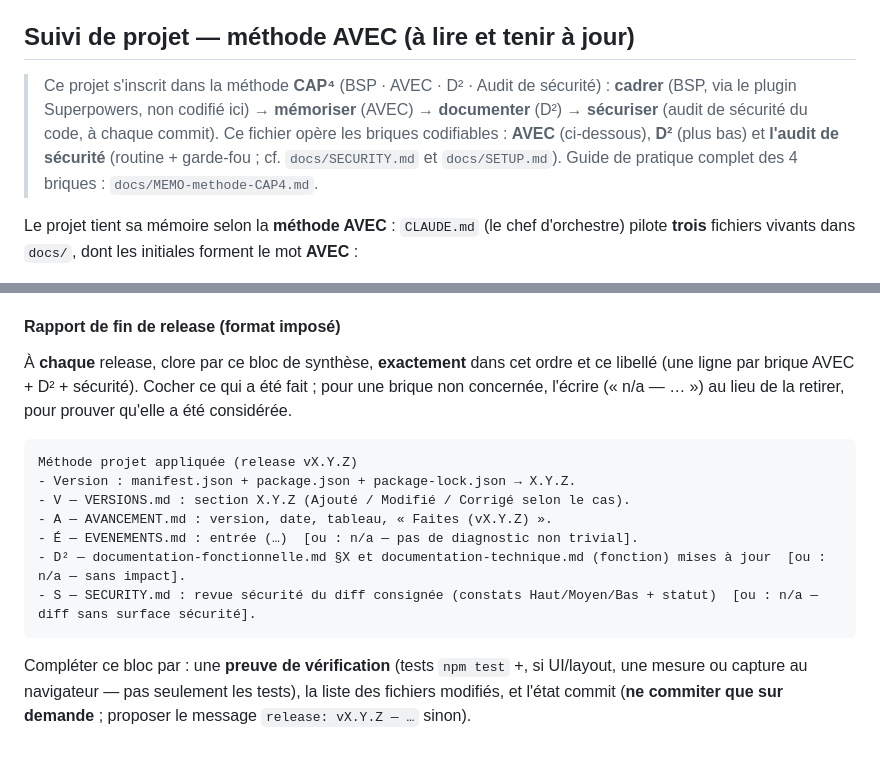
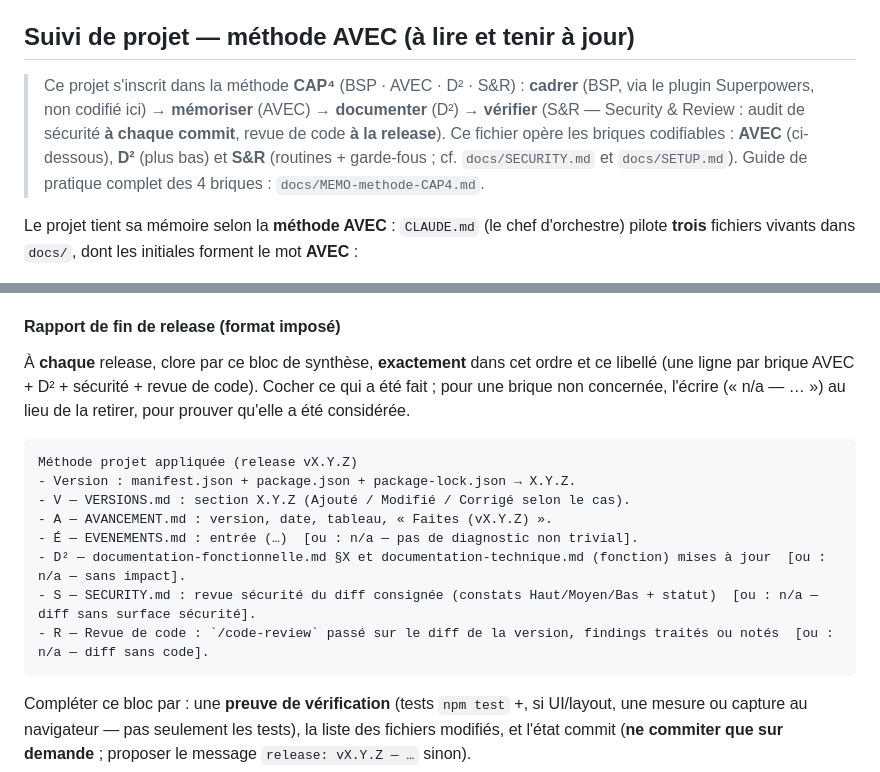
Before and after one commit to gudr-perso/notion-time-tracker-v2, a Markdown page: CLAUDE.md, 2 parts joined by grey strips. Rendered like a GitHub page; blank space fills up the shorter version.

````diff
--- a/CLAUDE.md
+++ b/CLAUDE.md
@@ -6,11 +6,11 @@ Notion. Recodage v2 propre de la v1 (`4.9.4`). Documentation d'origine dans `doc
 
 ## Suivi de projet — méthode AVEC (à lire et tenir à jour)
 
-> Ce projet s'inscrit dans la méthode **CAP⁴** (BSP · AVEC · D² · Audit de sécurité) : **cadrer** (BSP, via le
-> plugin Superpowers, non codifié ici) → **mémoriser** (AVEC) → **documenter** (D²) → **sécuriser** (audit de
-> sécurité du code, à chaque commit). Ce fichier opère les briques codifiables : **AVEC** (ci-dessous), **D²**
-> (plus bas) et **l'audit de sécurité** (routine + garde-fou ; cf. `docs/SECURITY.md` et `docs/SETUP.md`).
-> Guide de pratique complet des 4 briques : `docs/MEMO-methode-CAP4.md`.
+> Ce projet s'inscrit dans la méthode **CAP⁴** (BSP · AVEC · D² · S&R) : **cadrer** (BSP, via le plugin
+> Superpowers, non codifié ici) → **mémoriser** (AVEC) → **documenter** (D²) → **vérifier** (S&R — Security &
+> Review : audit de sécurité **à chaque commit**, revue de code **à la release**). Ce fichier opère les briques
+> codifiables : **AVEC** (ci-dessous), **D²** (plus bas) et **S&R** (routines + garde-fous ; cf. `docs/SECURITY.md`
+> et `docs/SETUP.md`). Guide de pratique complet des 4 briques : `docs/MEMO-methode-CAP4.md`.
 
 Le projet tient sa mémoire selon la **méthode AVEC** : `CLAUDE.md` (le chef d'orchestre) pilote **trois**
 fichiers vivants dans `docs/`, dont les initiales forment le mot **AVEC** :
@@ -63,7 +63,7 @@ toujours le code livré ; si une doc est absente, on la crée.
 #### Rapport de fin de release (format imposé)
 
 À **chaque** release, clore par ce bloc de synthèse, **exactement** dans cet ordre et ce libellé (une ligne par
-brique AVEC + D² + sécurité). Cocher ce qui a été fait ; pour une brique non concernée, l'écrire (« n/a — … ») au lieu de la
+brique AVEC + D² + sécurité + revue de code). Cocher ce qui a été fait ; pour une brique non concernée, l'écrire (« n/a — … ») au lieu de la
 retirer, pour prouver qu'elle a été considérée.
 
 ```
@@ -74,6 +74,7 @@ Méthode projet appliquée (release vX.Y.Z)
 - É — EVENEMENTS.md : entrée (…)  [ou : n/a — pas de diagnostic non trivial].
 - D² — documentation-fonctionnelle.md §X et documentation-technique.md (fonction) mises à jour  [ou : n/a — sans impact].
 - S — SECURITY.md : revue sécurité du diff consignée (constats Haut/Moyen/Bas + statut)  [ou : n/a — diff sans surface sécurité].
+- R — Revue de code : `/code-review` passé sur le diff de la version, findings traités ou notés  [ou : n/a — diff sans code].
 ```
 
 Compléter ce bloc par : une **preuve de vérification** (tests `npm test` +, si UI/layout, une mesure ou capture au
````
Also changed, not shown: docs/MEMO-methode-CAP4.md (+24 -16 lines), docs/SETUP.md (+2 -0 lines).
